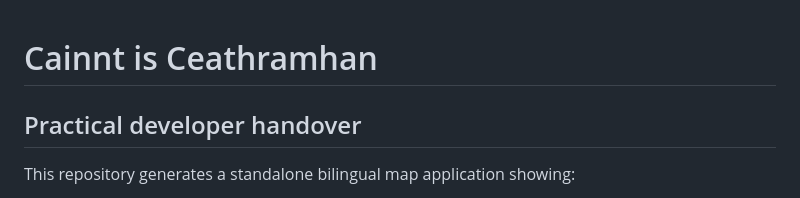
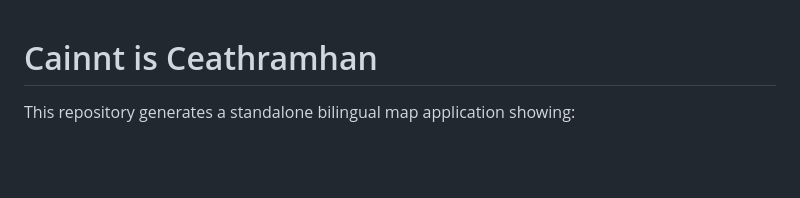
Before and after one commit to KistWright/cape-breton-map, a Markdown page: README.md, the part around the change. Rendered like a GitHub page; blank space fills up the shorter version.

```diff
--- a/README.md
+++ b/README.md
@@ -1,5 +1,4 @@
 # Cainnt is Ceathramhan
-## Practical developer handover
 
 This repository generates a standalone bilingual map application showing:
 
```
